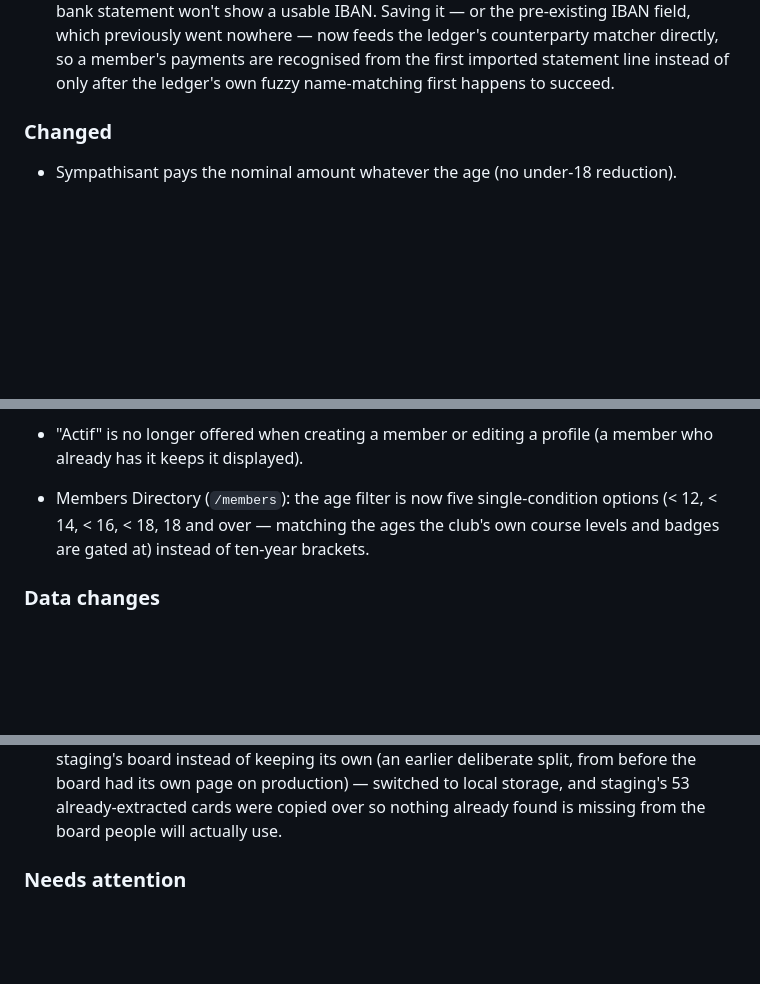
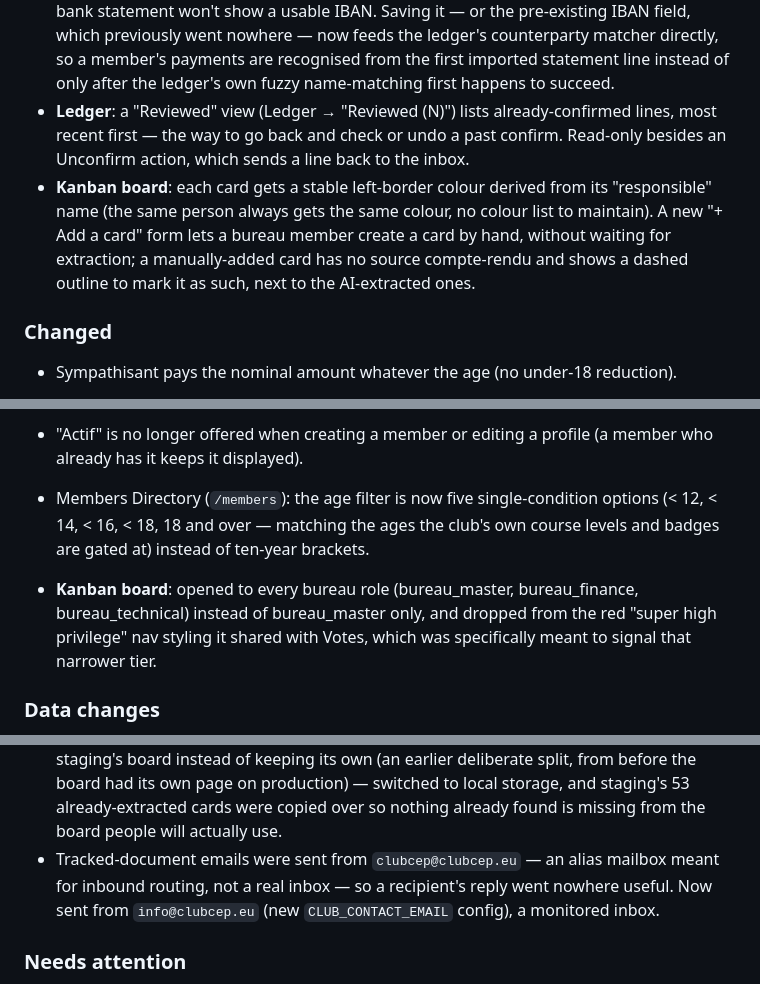
Before and after one commit to collaed/divingclub, a Markdown page: CHANGELOG.md, 3 parts joined by grey strips. Rendered like a GitHub page; blank space fills up the shorter version.

Commit message:
chore: record the ledger review view, kanban card colours/add-card, tracked-doc sender fix

```diff
--- a/CHANGELOG.md
+++ b/CHANGELOG.md
@@ -73,6 +73,14 @@ load) before building further on top of it._
   previously went nowhere — now feeds the ledger's counterparty matcher directly, so a
   member's payments are recognised from the first imported statement line instead of only
   after the ledger's own fuzzy name-matching first happens to succeed.
+- **Ledger**: a "Reviewed" view (Ledger → "Reviewed (N)") lists already-confirmed lines,
+  most recent first — the way to go back and check or undo a past confirm. Read-only besides
+  an Unconfirm action, which sends a line back to the inbox.
+- **Kanban board**: each card gets a stable left-border colour derived from its "responsible"
+  name (the same person always gets the same colour, no colour list to maintain). A new
+  "+ Add a card" form lets a bureau member create a card by hand, without waiting for
+  extraction; a manually-added card has no source compte-rendu and shows a dashed outline
+  to mark it as such, next to the AI-extracted ones.
 
 ### Changed
 - Sympathisant pays the nominal amount whatever the age (no under-18 reduction).
@@ -85,6 +93,10 @@ load) before building further on top of it._
 - Members Directory (`/members`): the age filter is now five single-condition options
   (< 12, < 14, < 16, < 18, 18 and over — matching the ages the club's own course levels and
   badges are gated at) instead of ten-year brackets.
+- **Kanban board**: opened to every bureau role (bureau_master, bureau_finance,
+  bureau_technical) instead of bureau_master only, and dropped from the red "super high
+  privilege" nav styling it shared with Votes, which was specifically meant to signal that
+  narrower tier.
 
 ### Data changes
 - Payments gain a payment method, a note and an "insurance registered" date (new columns, empty for existing rows).
@@ -133,6 +147,9 @@ load) before building further on top of it._
   instead of keeping its own (an earlier deliberate split, from before the board had its own
   page on production) — switched to local storage, and staging's 53 already-extracted cards
   were copied over so nothing already found is missing from the board people will actually use.
+- Tracked-document emails were sent from `clubcep@clubcep.eu` — an alias mailbox meant for
+  inbound routing, not a real inbox — so a recipient's reply went nowhere useful. Now sent
+  from `info@clubcep.eu` (new `CLUB_CONTACT_EMAIL` config), a monitored inbox.
 
 ### Needs attention
 - The ledger and the kanban board are restricted to `bureau_master` and marked in red in the
```
Also changed, not shown: other parts of CHANGELOG.md (+2 -0 lines).
